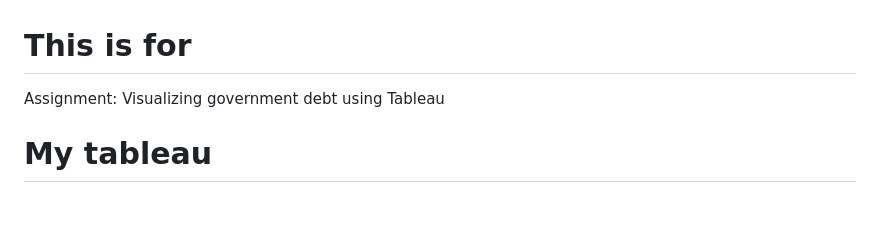
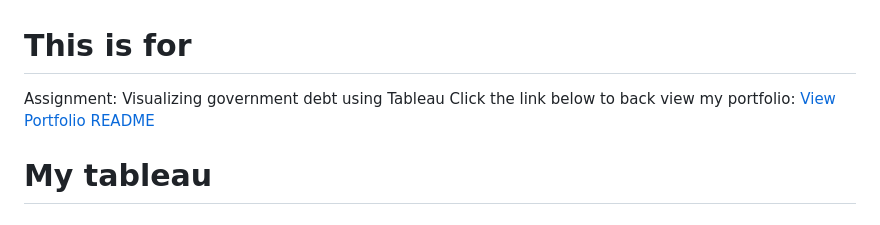
Before and after one commit to Ray1208xxxx/Ray-Zeng-Portfolio, a Markdown page: dataviz2.md, the part around the change. Drawn GitHub-style.

```diff
--- a/dataviz2.md
+++ b/dataviz2.md
@@ -1,5 +1,7 @@
 # This is for
 Assignment: Visualizing government debt using Tableau
+Click the link below to back view my portfolio:
+[View Portfolio README](https://github.com/Ray1208xxxx/Ray-Zeng-Portfolio/blob/main/README.md)
 
 
 # My tableau
```
